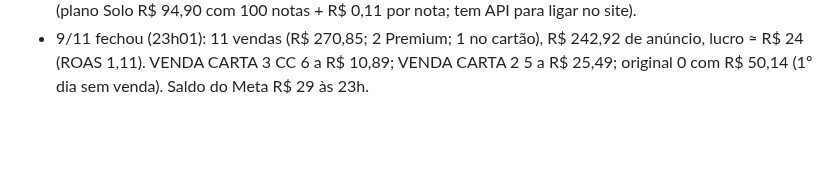
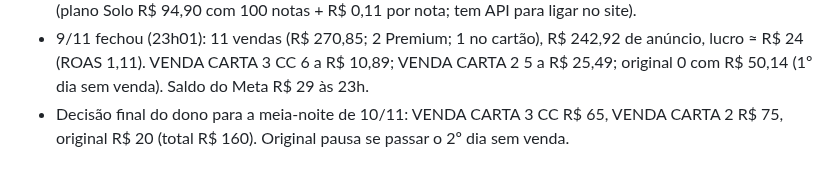
Before and after one commit to gustbeni/carta-com-proposito, a Markdown page: CLAUDE.md, the part around the change. GitHub-like rendering; blank space fills up the shorter version.

Commit message:
Anota os orçamentos de 10/11 [skip netlify]
Co-Authored-By: Claude Opus 5.5 <noreply@anthropic.com>
Claude-Session: https://claude.ai/code/session_01LYePSzb7HMuQM6BRFnq8LY

```diff
--- a/CLAUDE.md
+++ b/CLAUDE.md
@@ -155,3 +155,4 @@ Abra o `public/index.html` gerado no navegador e use "Ver prévia carta Premium"
 - 9/11, tarde: CNPJ com a Contajá (contabilidade online, Viçosa/MG). Atividade: serviço de criação e hospedagem de página personalizada (CNAE 6311-9/00, LC 116 item 1.03, NFS-e); evitar "infoproduto/produto digital" no site e nas notas (ajustar textos quando o CNPJ sair). Simples Nacional Anexo V com Fator R (pró-labore ≈ 28% do faturamento): ≈ 8,8% de imposto a R$ 15 mil/mês e ≈ 12,5% a R$ 25 mil/mês. O faturado pelo CPF antes do CNPJ vai na declaração de pessoa física. Plano em análise: Contajá Total (R$ 2.677 no Pix; abertura, taxas, e-CNPJ do 1º ano e endereço fiscal em Porto Alegre ou BH; 12 meses; desistência com devolução só em 7 dias). Pendências: taxa anual de R$ 200 do endereço, preço do 2º ano, emissor automático de NFS-e. Depois do CNPJ: conta PJ e Mercado Pago no CNPJ (trocar token no Netlify).
 - 9/11 (segunda), até 18h18: 9 vendas (R$ 218,87; 1 no cartão, a primeira, depois do texto novo das bandeiras), R$ 168,89 de anúncio, lucro ≈ R$ 47. VENDA CARTA 3 CC: 6 a R$ 8,40 (melhor do dia); VENDA CARTA 2: 3 a R$ 27,92 (sentiu o salto para R$ 100); original: 0 com R$ 34,73 (muito engajamento, sem venda). Plano para a meia-noite de 10/11: VENDA CARTA 3 CC R$ 60, VENDA CARTA 2 R$ 75, original R$ 25 (o dono quer manter ligada; pausar se ficar 2 dias sem venda ou acima de R$ 25 por venda). Total R$ 160. Saldo do Meta R$ 102 às 18h (recarregar). Emissor de NFS-e sugerido para depois do CNPJ: Focus NFe (plano Solo R$ 94,90 com 100 notas + R$ 0,11 por nota; tem API para ligar no site).
 - 9/11 fechou (23h01): 11 vendas (R$ 270,85; 2 Premium; 1 no cartão), R$ 242,92 de anúncio, lucro ≈ R$ 24 (ROAS 1,11). VENDA CARTA 3 CC 6 a R$ 10,89; VENDA CARTA 2 5 a R$ 25,49; original 0 com R$ 50,14 (1º dia sem venda). Saldo do Meta R$ 29 às 23h.
+- Decisão final do dono para a meia-noite de 10/11: VENDA CARTA 3 CC R$ 65, VENDA CARTA 2 R$ 75, original R$ 20 (total R$ 160). Original pausa se passar o 2º dia sem venda.
```
